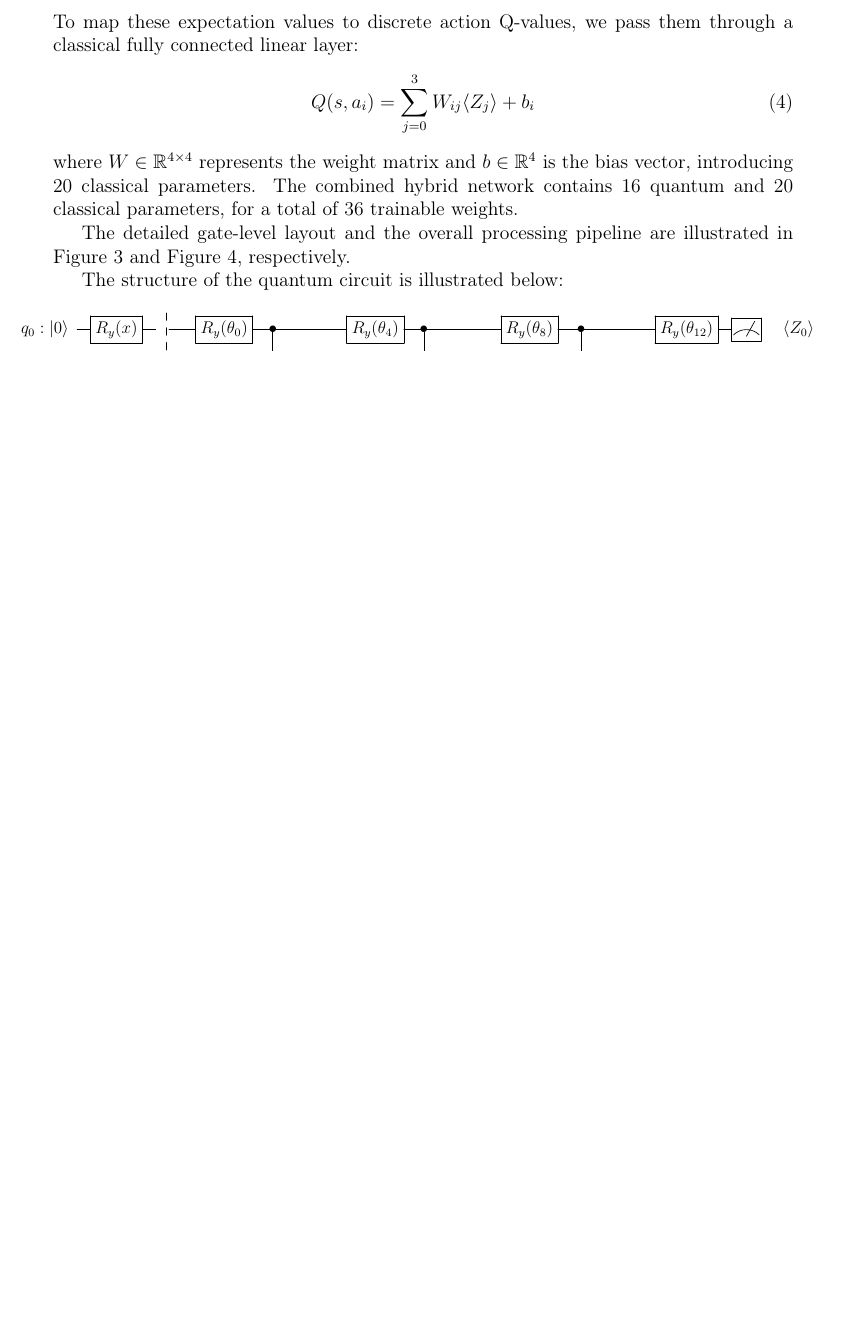
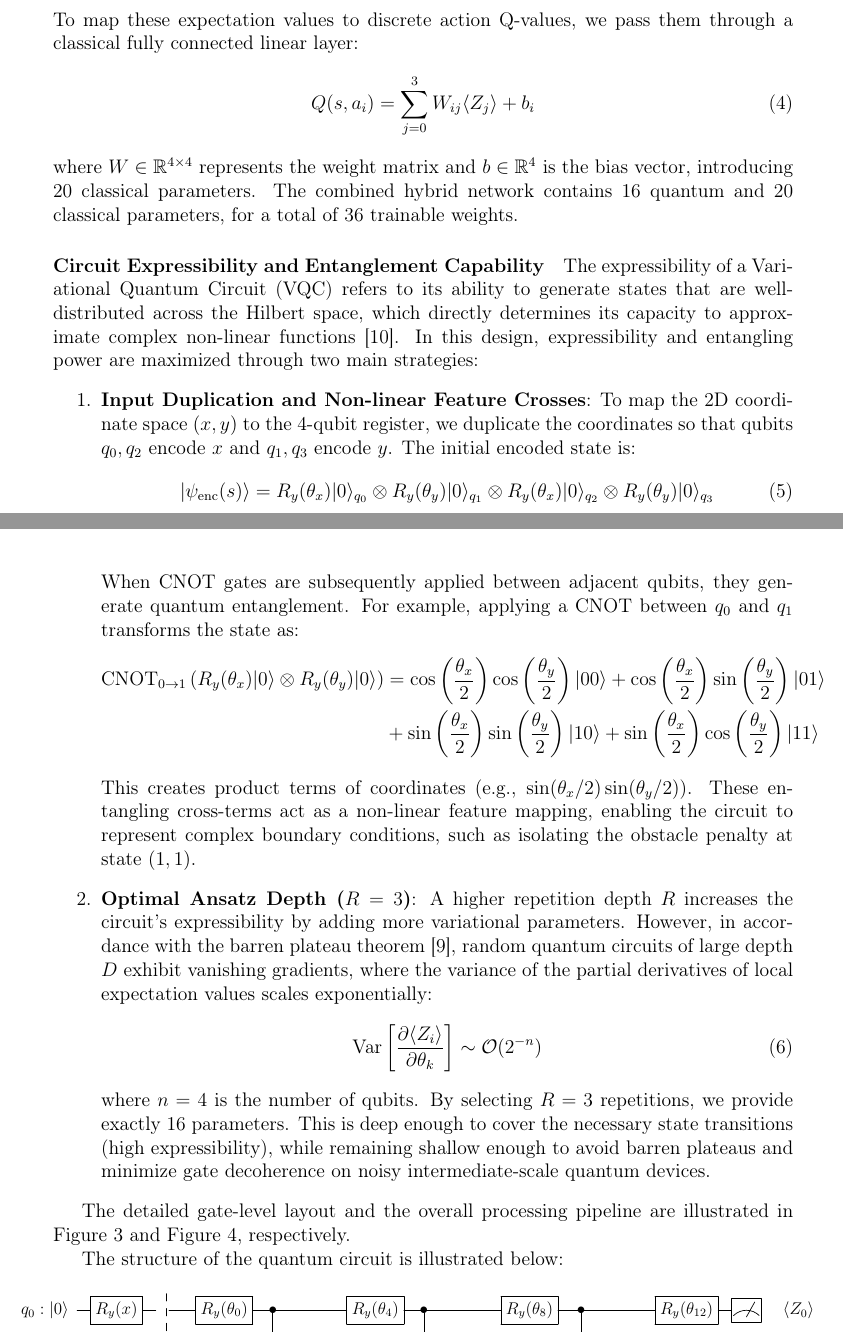
Before and after one commit to Bariscembakay/QuantumRL, a LaTeX document (report/qc_project_report_template.tex): part of page 11 of 21 before the commit and two parts of pages 11 and 12 of 22 after it, the two joined at a grey line, cut so that both start at the same text, the shorter picture padded with empty space. Compiled offline with pdfLaTeX.

Commit message:
final submission

```diff
--- a/report/qc_project_report_template.tex
+++ b/report/qc_project_report_template.tex
@@ -330,6 +330,29 @@ To map these expectation values to discrete action Q-values, we pass them throug
     Q(s, a_i) = \sum_{j=0}^{3} W_{ij} \langle Z_j \rangle + b_i
 \end{equation}
 where $W \in \mathbb{R}^{4 \times 4}$ represents the weight matrix and $b \in \mathbb{R}^4$ is the bias vector, introducing 20 classical parameters. The combined hybrid network contains $16$ quantum and $20$ classical parameters, for a total of $36$ trainable weights.
+
+\paragraph{Circuit Expressibility and Entanglement Capability}
+The expressibility of a Variational Quantum Circuit (VQC) refers to its ability to generate states that are well-distributed across the Hilbert space, which directly determines its capacity to approximate complex non-linear functions \cite{sim2019}. In this design, expressibility and entangling power are maximized through two main strategies:
+\begin{enumerate}
+    \item \textbf{Input Duplication and Non-linear Feature Crosses}:
+    To map the 2D coordinate space $(x, y)$ to the 4-qubit register, we duplicate the coordinates so that qubits $q_0, q_2$ encode $x$ and $q_1, q_3$ encode $y$. The initial encoded state is:
+    \begin{equation}
+        |\psi_{\text{enc}}(s)\rangle = R_y(\theta_x)|0\rangle_{q_0} \otimes R_y(\theta_y)|0\rangle_{q_1} \otimes R_y(\theta_x)|0\rangle_{q_2} \otimes R_y(\theta_y)|0\rangle_{q_3}
+    \end{equation}
+    When CNOT gates are subsequently applied between adjacent qubits, they generate quantum entanglement. For example, applying a CNOT between $q_0$ and $q_1$ transforms the state as:
+    \begin{align*}
+        \text{CNOT}_{0\to1} \left(R_y(\theta_x)|0\rangle \otimes R_y(\theta_y)|0\rangle\right) &= \cos\left(\frac{\theta_x}{2}\right)\cos\left(\frac{\theta_y}{2}\right)|00\rangle + \cos\left(\frac{\theta_x}{2}\right)\sin\left(\frac{\theta_y}{2}\right)|01\rangle \\
+        &+ \sin\left(\frac{\theta_x}{2}\right)\sin\left(\frac{\theta_y}{2}\right)|10\rangle + \sin\left(\frac{\theta_x}{2}\right)\cos\left(\frac{\theta_y}{2}\right)|11\rangle
+    \end{align*}
+    This creates product terms of coordinates (e.g., $\sin(\theta_x/2)\sin(\theta_y/2)$). These entangling cross-terms act as a non-linear feature mapping, enabling the circuit to represent complex boundary conditions, such as isolating the obstacle penalty at state $(1, 1)$.
+
+    \item \textbf{Optimal Ansatz Depth ($R = 3$)}:
+    A higher repetition depth $R$ increases the circuit's expressibility by adding more variational parameters. However, in accordance with the barren plateau theorem \cite{mcclean2018}, random quantum circuits of large depth $D$ exhibit vanishing gradients, where the variance of the partial derivatives of local expectation values scales exponentially:
+    \begin{equation}
+        \text{Var}\left[\frac{\partial \langle Z_i \rangle}{\partial \theta_k}\right] \sim \mathcal{O}(2^{-n})
+    \end{equation}
+    where $n = 4$ is the number of qubits. By selecting $R=3$ repetitions, we provide exactly $16$ parameters. This is deep enough to cover the necessary state transitions (high expressibility), while remaining shallow enough to avoid barren plateaus and minimize gate decoherence on noisy intermediate-scale quantum devices.
+\end{enumerate}
 
 The detailed gate-level layout and the overall processing pipeline are illustrated in Figure \ref{fig:quantum_circuit} and Figure \ref{fig:quantum_vqc_agent}, respectively.
 
```
Also changed, not shown: report/qc_project_report_template.tex (9 more changed lines), 1 other file.
